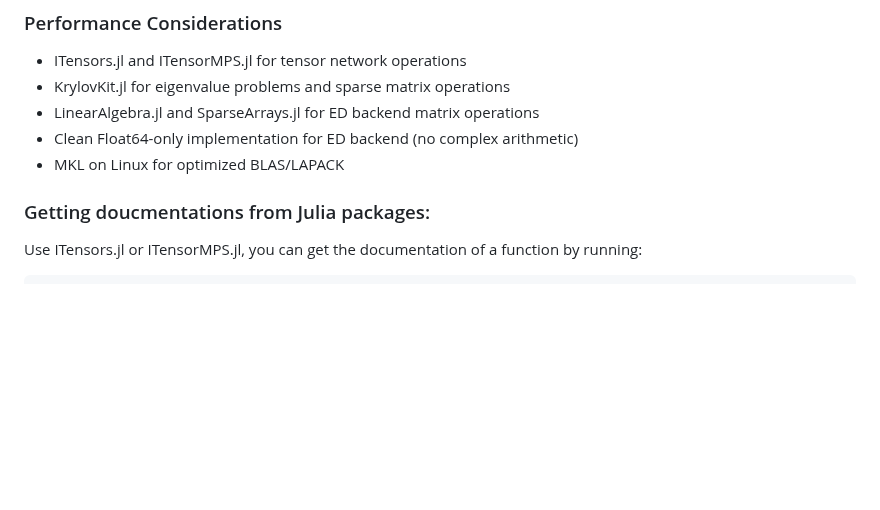
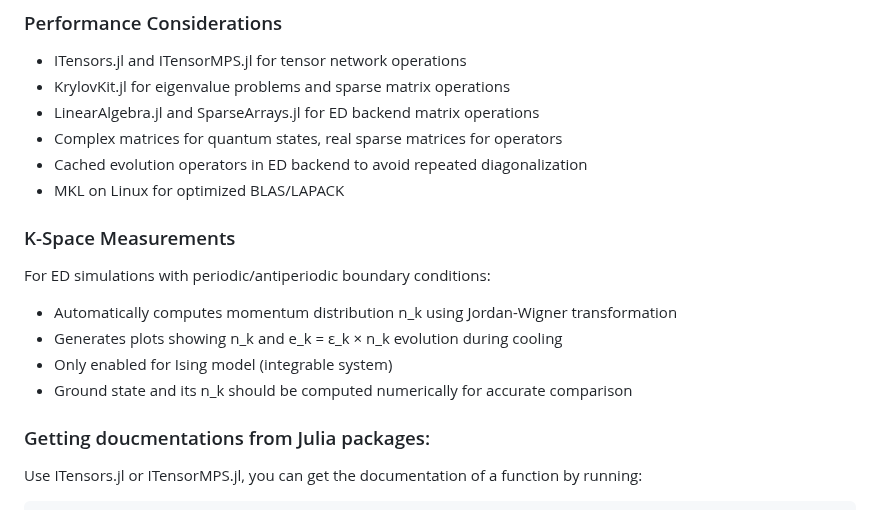
Before and after one commit to LionSR/CoolingTNS, a Markdown page: CLAUDE.md, the part around one of its changes. Rendered like a GitHub page; blank space fills up the shorter version.

```diff
--- a/CLAUDE.md
+++ b/CLAUDE.md
@@ -202,8 +202,17 @@ Files are named: `Cooling_Ham{model}_Coupling{type}_Sim{backend}Dmax{D}`
 - ITensors.jl and ITensorMPS.jl for tensor network operations
 - KrylovKit.jl for eigenvalue problems and sparse matrix operations
 - LinearAlgebra.jl and SparseArrays.jl for ED backend matrix operations
-- Clean Float64-only implementation for ED backend (no complex arithmetic)
+- Complex matrices for quantum states, real sparse matrices for operators
+- Cached evolution operators in ED backend to avoid repeated diagonalization
 - MKL on Linux for optimized BLAS/LAPACK
+
+### K-Space Measurements
+
+For ED simulations with periodic/antiperiodic boundary conditions:
+- Automatically computes momentum distribution n_k using Jordan-Wigner transformation
+- Generates plots showing n_k and e_k = ε_k × n_k evolution during cooling
+- Only enabled for Ising model (integrable system)
+- Ground state and its n_k should be computed numerically for accurate comparison
 
 ### Getting doucmentations from Julia packages:
 Use ITensors.jl or ITensorMPS.jl, you can get the documentation of a function by running:
```
Also changed, not shown: other parts of CLAUDE.md (+22 -12 lines).
